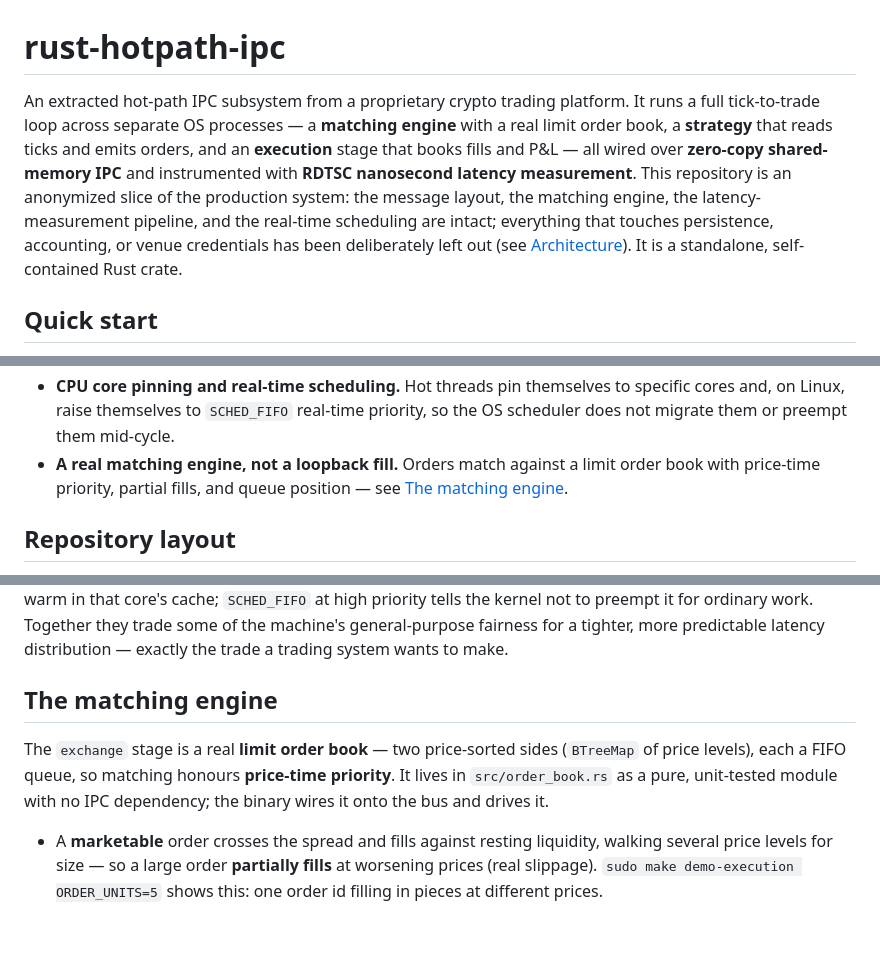
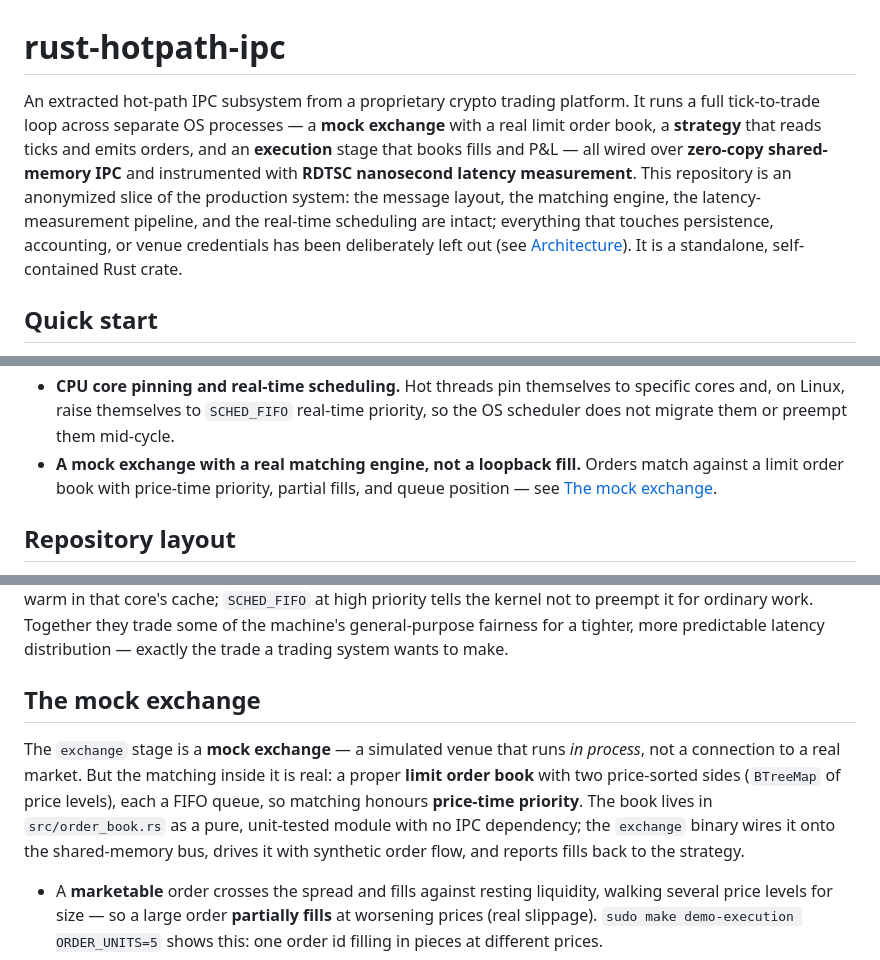
Before and after one commit to Nawazz-ish/rust-hotpath-ipc, a Markdown page: README.md, 3 parts joined by grey strips. Rendered like a GitHub page; blank space fills up the shorter version.

Commit message:
Name the exchange a mock exchange in the README
The README described a matching engine thoroughly but never said the exchange
stage is a *mock* exchange -- a simulated venue running in process, not a real
market connection. Call it that plainly in the intro, the architecture bullet,
and its section (renamed to The mock exchange), so a reader is clear it is a
simulated venue with a real order book, not a network exchange.

```diff
--- a/README.md
+++ b/README.md
@@ -1,6 +1,6 @@
 # rust-hotpath-ipc
 
-An extracted hot-path IPC subsystem from a proprietary crypto trading platform. It runs a full tick-to-trade loop across separate OS processes — a **matching engine** with a real limit order book, a **strategy** that reads ticks and emits orders, and an **execution** stage that books fills and P&L — all wired over **zero-copy shared-memory IPC** and instrumented with **RDTSC nanosecond latency measurement**. This repository is an anonymized slice of the production system: the message layout, the matching engine, the latency-measurement pipeline, and the real-time scheduling are intact; everything that touches persistence, accounting, or venue credentials has been deliberately left out (see [Architecture](#architecture)). It is a standalone, self-contained Rust crate.
+An extracted hot-path IPC subsystem from a proprietary crypto trading platform. It runs a full tick-to-trade loop across separate OS processes — a **mock exchange** with a real limit order book, a **strategy** that reads ticks and emits orders, and an **execution** stage that books fills and P&L — all wired over **zero-copy shared-memory IPC** and instrumented with **RDTSC nanosecond latency measurement**. This repository is an anonymized slice of the production system: the message layout, the matching engine, the latency-measurement pipeline, and the real-time scheduling are intact; everything that touches persistence, accounting, or venue credentials has been deliberately left out (see [Architecture](#architecture)). It is a standalone, self-contained Rust crate.
 
 ## Quick start
 
@@ -29,7 +29,7 @@ The moving parts:
 - **Zero-copy IPC over shared memory.** Messages are published into and received from a lock-free shared-memory ring buffer. The payload is written once, in place, and read in place by the subscriber. Nothing is serialized, framed, or copied through a kernel socket buffer on the way across.
 - **RDTSC latency measurement with percentile aggregation.** Each message is timestamped with the CPU timestamp counter at send and at receive. On the receive thread the only work per message is one timestamp read and a push into a pre-allocated buffer; when a window fills, the buffer is handed to a separate reporter thread over a channel, and that thread does the sorting and printing. So the sort and the I/O never run on the pinned, real-time receive loop. Cycles are converted to nanoseconds using the crate's runtime-calibrated TSC frequency, not a hardcoded clock assumption. Results are reported as percentiles (min/p50/p99/p99.9/max), not an average, because the tail is what a trading path cares about.
 - **CPU core pinning and real-time scheduling.** Hot threads pin themselves to specific cores and, on Linux, raise themselves to `SCHED_FIFO` real-time priority, so the OS scheduler does not migrate them or preempt them mid-cycle.
-- **A real matching engine, not a loopback fill.** Orders match against a limit order book with price-time priority, partial fills, and queue position — see [The matching engine](#the-matching-engine).
+- **A mock exchange with a real matching engine, not a loopback fill.** Orders match against a limit order book with price-time priority, partial fills, and queue position — see [The mock exchange](#the-mock-exchange).
 
 ## Repository layout
 
@@ -85,9 +85,9 @@ Each of these is a trade-off, so here is the reasoning, not just the choice.
 
 **Core pinning and `SCHED_FIFO` — to make latency predictable, not just low.** A trading hot path cares about the tail more than the mean. The enemies of the tail are the scheduler migrating a thread to a cold core and an unrelated process preempting it mid-cycle. Pinning each thread to a dedicated core keeps its working set warm in that core's cache; `SCHED_FIFO` at high priority tells the kernel not to preempt it for ordinary work. Together they trade some of the machine's general-purpose fairness for a tighter, more predictable latency distribution — exactly the trade a trading system wants to make.
 
-## The matching engine
+## The mock exchange
 
-The `exchange` stage is a real **limit order book** — two price-sorted sides (`BTreeMap` of price levels), each a FIFO queue, so matching honours **price-time priority**. It lives in `src/order_book.rs` as a pure, unit-tested module with no IPC dependency; the binary wires it onto the bus and drives it.
+The `exchange` stage is a **mock exchange** — a simulated venue that runs *in process*, not a connection to a real market. But the matching inside it is real: a proper **limit order book** with two price-sorted sides (`BTreeMap` of price levels), each a FIFO queue, so matching honours **price-time priority**. The book lives in `src/order_book.rs` as a pure, unit-tested module with no IPC dependency; the `exchange` binary wires it onto the shared-memory bus, drives it with synthetic order flow, and reports fills back to the strategy.
 
 - A **marketable** order crosses the spread and fills against resting liquidity, walking several price levels for size — so a large order **partially fills** at worsening prices (real slippage). `sudo make demo-execution ORDER_UNITS=5` shows this: one order id filling in pieces at different prices.
 - A **passive** limit order (`PASSIVE=1`) rests and only fills once the queue ahead of it clears — so **queue position** is a real thing you can watch.
```
Also changed, not shown: other parts of README.md (+1 -1 lines).
